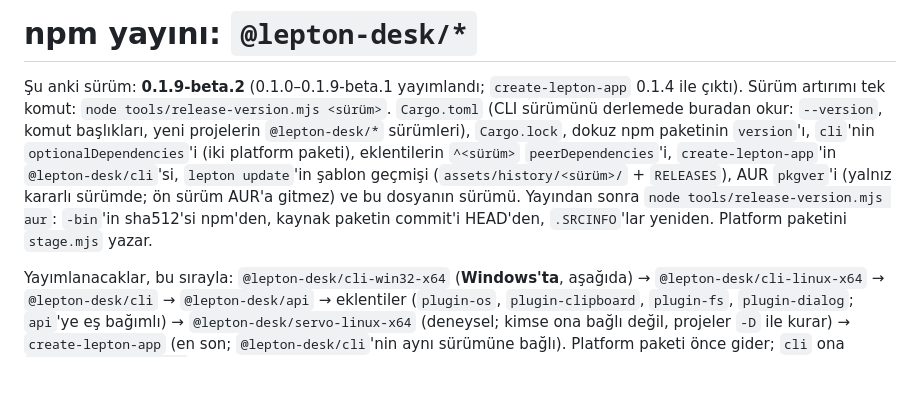
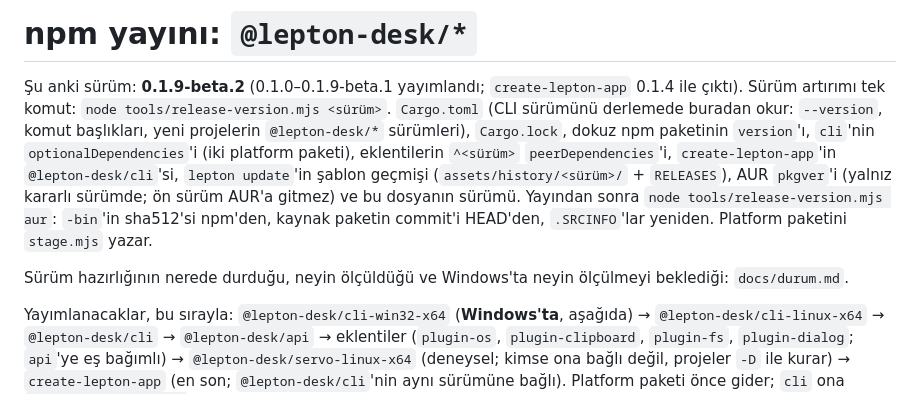
Before and after one commit to lepton-desk/lepton, a Markdown page: docs/yayin.md, the part around the change. GitHub-like rendering; blank space fills up the shorter version.

```diff
--- a/docs/yayin.md
+++ b/docs/yayin.md
@@ -7,6 +7,8 @@ derlemede buradan okur: `--version`, komut başlıkları, yeni projelerin `@lept
 şablon geçmişi (`assets/history/<sürüm>/` + `RELEASES`), AUR `pkgver`'i (yalnız kararlı sürümde; ön sürüm AUR'a gitmez) ve bu dosyanın sürümü.
 Yayından sonra `node tools/release-version.mjs aur`: `-bin`'in sha512'si npm'den, kaynak paketin
 commit'i HEAD'den, `.SRCINFO`'lar yeniden. Platform paketini `stage.mjs` yazar.
+
+Sürüm hazırlığının nerede durduğu, neyin ölçüldüğü ve Windows'ta neyin ölçülmeyi beklediği: `docs/durum.md`.
 
 Yayımlanacaklar, bu sırayla: `@lepton-desk/cli-win32-x64` (**Windows'ta**, aşağıda) → `@lepton-desk/cli-linux-x64` → `@lepton-desk/cli` →
 `@lepton-desk/api` → eklentiler (`plugin-os`, `plugin-clipboard`, `plugin-fs`, `plugin-dialog`; `api`'ye eş bağımlı) → `@lepton-desk/servo-linux-x64` (deneysel; kimse ona bağlı değil, projeler `-D` ile kurar) → `create-lepton-app` (en son; `@lepton-desk/cli`'nin aynı sürümüne bağlı). Platform paketi önce gider; `cli` ona `optionalDependencies` ile bağlı.
```
Also changed, not shown: docs/durum.md (added, +41 -0 lines).
